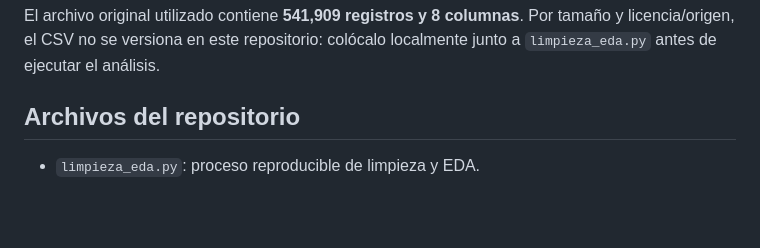
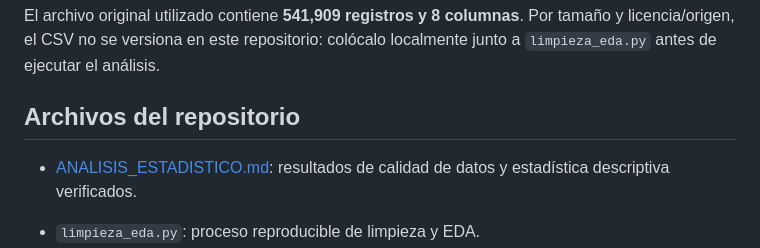
Before and after one commit to khris17AL/E-Commerce-Data, a Markdown page: README.md, the part around the change. Drawn GitHub-style; blank space fills up the shorter version.

Commit message:
Enlaza el reporte estadístico desde README

```diff
--- a/README.md
+++ b/README.md
@@ -25,6 +25,8 @@ El archivo fuente debe llamarse `data.csv` y contener: `InvoiceNo`, `StockCode`,
 El archivo original utilizado contiene **541,909 registros y 8 columnas**. Por tamaño y licencia/origen, el CSV no se versiona en este repositorio: colócalo localmente junto a `limpieza_eda.py` antes de ejecutar el análisis.
 
 ## Archivos del repositorio
+
+- [ANALISIS_ESTADISTICO.md](ANALISIS_ESTADISTICO.md): resultados de calidad de datos y estadística descriptiva verificados.
 
 - `limpieza_eda.py`: proceso reproducible de limpieza y EDA.
 - `requirements.txt`: dependencias de Python.
```
